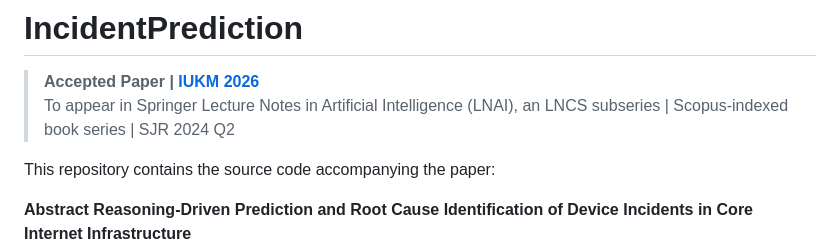
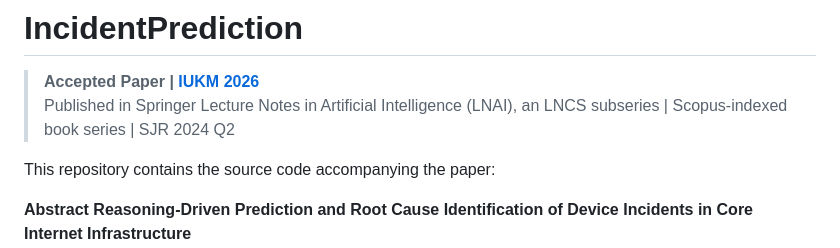
Before and after one commit to fsd-labs/Network-Incident-Prediction, a Markdown page: README.md, the part around the change. Rendered like a GitHub page.

Commit message:
Update publication status in README

```diff
--- a/README.md
+++ b/README.md
@@ -1,7 +1,7 @@
 # IncidentPrediction
 
 > **Accepted Paper | [IUKM 2026](https://www.jaist.ac.jp/IUKM/IUKM2026/index.php)**
-> To appear in Springer Lecture Notes in Artificial Intelligence (LNAI), an LNCS subseries | Scopus-indexed book series | SJR 2024 Q2
+> Published in Springer Lecture Notes in Artificial Intelligence (LNAI), an LNCS subseries | Scopus-indexed book series | SJR 2024 Q2
 
 This repository contains the source code accompanying the paper:
 
```
